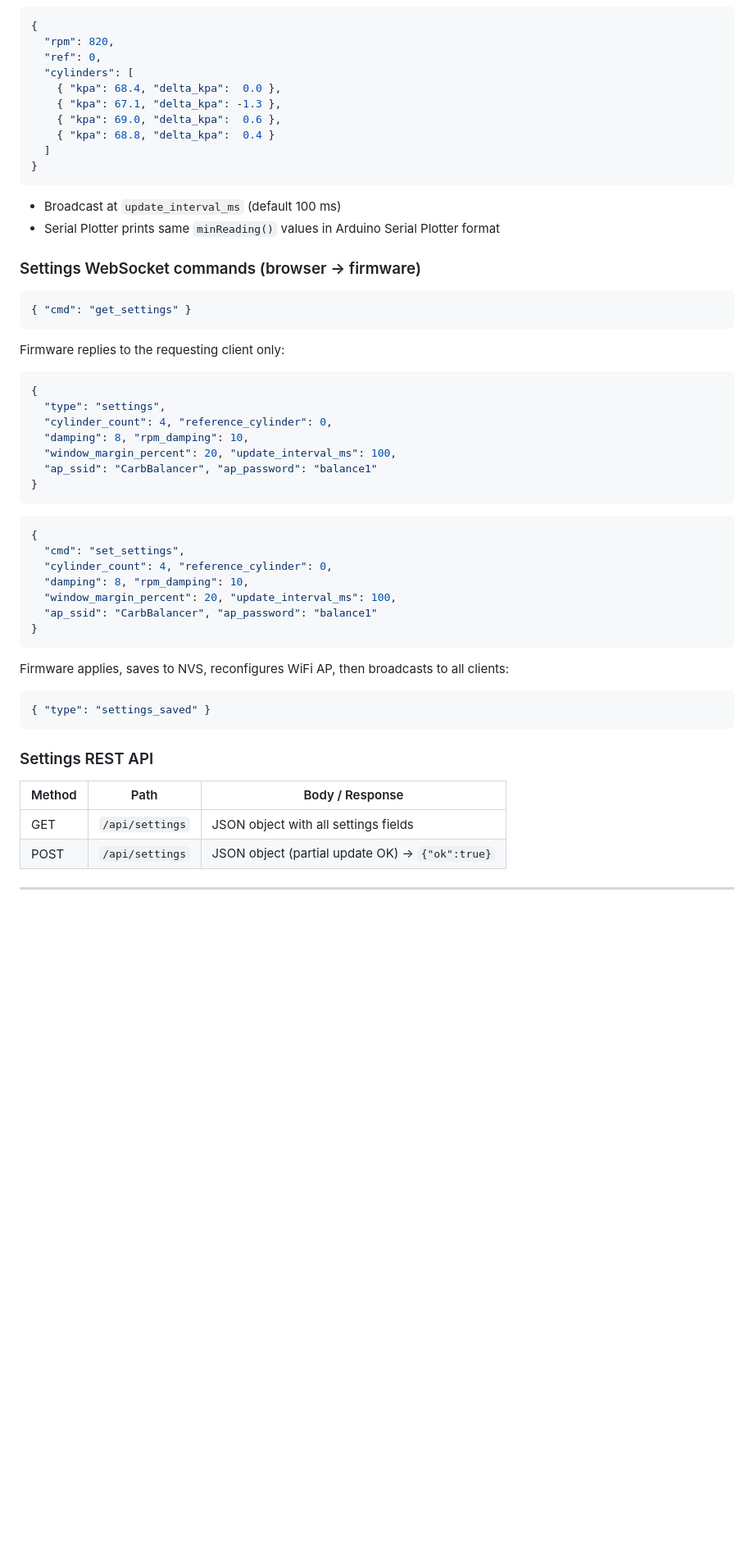
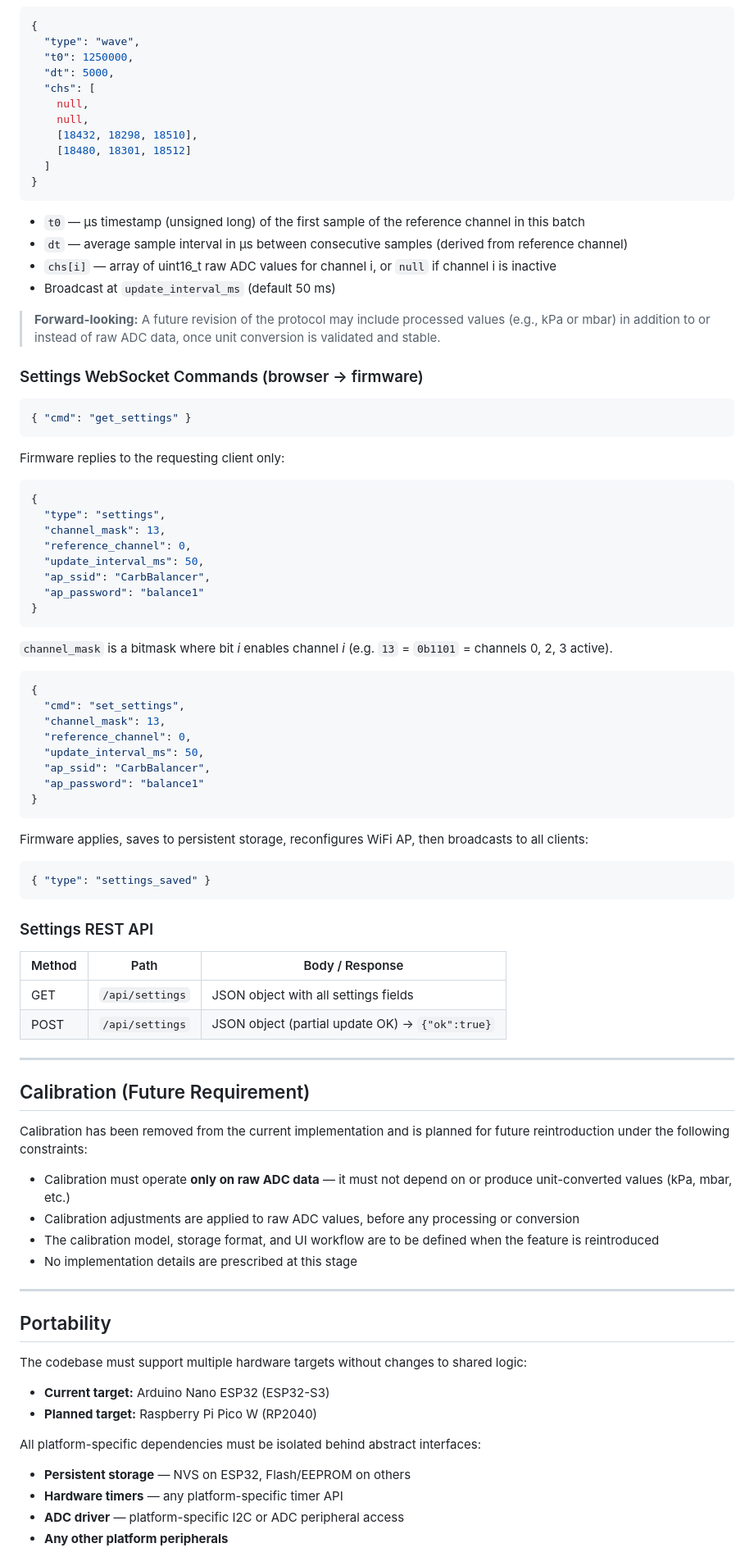
Before and after one commit to wgrs33/carb_balancer, a Markdown page: docs/requirements.md, the part around one of its changes. Shown at 82% size. Rendered like a GitHub page; blank space fills up the shorter version.

````diff
--- a/docs/requirements.md
+++ b/docs/requirements.md
@@ -176,44 +162,60 @@ P_kPa = ADC × 0.009375 + 10.0
 ```json
 {
-  "rpm": 820,
-  "ref": 0,
-  "cylinders": [
-    { "kpa": 68.4, "delta_kpa":  0.0 },
-    { "kpa": 67.1, "delta_kpa": -1.3 },
-    { "kpa": 69.0, "delta_kpa":  0.6 },
-    { "kpa": 68.8, "delta_kpa":  0.4 }
+  "type": "wave",
+  "t0": 1250000,
+  "dt": 5000,
+  "chs": [
+    null,
+    null,
+    [18432, 18298, 18510],
+    [18480, 18301, 18512]
   ]
 }
 ```
-- Broadcast at `update_interval_ms` (default 100 ms)
-- Serial Plotter prints same `minReading()` values in Arduino Serial Plotter format
 
-### Settings WebSocket commands (browser → firmware)
+- `t0` — µs timestamp (unsigned long) of the first sample of the reference channel in this batch
+- `dt` — average sample interval in µs between consecutive samples (derived from reference channel)
+- `chs[i]` — array of uint16_t raw ADC values for channel i, or `null` if channel i is inactive
+- Broadcast at `update_interval_ms` (default 50 ms)
+
+> **Forward-looking:** A future revision of the protocol may include processed values
+> (e.g., kPa or mbar) in addition to or instead of raw ADC data, once unit conversion
+> is validated and stable.
+
+### Settings WebSocket Commands (browser → firmware)
 
 ```json
 { "cmd": "get_settings" }
 ```
+
 Firmware replies to the requesting client only:
+
 ```json
 {
   "type": "settings",
-  "cylinder_count": 4, "reference_cylinder": 0,
-  "damping": 8, "rpm_damping": 10,
-  "window_margin_percent": 20, "update_interval_ms": 100,
-  "ap_ssid": "CarbBalancer", "ap_password": "balance1"
+  "channel_mask": 13,
+  "reference_channel": 0,
+  "update_interval_ms": 50,
+  "ap_ssid": "CarbBalancer",
+  "ap_password": "balance1"
 }
 ```
+
+`channel_mask` is a bitmask where bit _i_ enables channel _i_ (e.g. `13` = `0b1101` = channels 0, 2, 3 active).
 
 ```json
 {
   "cmd": "set_settings",
-  "cylinder_count": 4, "reference_cylinder": 0,
-  "damping": 8, "rpm_damping": 10,
-  "window_margin_percent": 20, "update_interval_ms": 100,
-  "ap_ssid": "CarbBalancer", "ap_password": "balance1"
+  "channel_mask": 13,
+  "reference_channel": 0,
+  "update_interval_ms": 50,
+  "ap_ssid": "CarbBalancer",
+  "ap_password": "balance1"
 }
 ```
-Firmware applies, saves to NVS, reconfigures WiFi AP, then broadcasts to all clients:
+
+Firmware applies, saves to persistent storage, reconfigures WiFi AP, then broadcasts to all clients:
+
 ```json
 { "type": "settings_saved" }
 ```
@@ -227,3 +229,31 @@ Firmware applies, saves to NVS, reconfigures WiFi AP, then broadcasts to all cli
 
 ---
 
+## Calibration (Future Requirement)
+
+Calibration has been removed from the current implementation and is planned for future
+reintroduction under the following constraints:
+
+- Calibration must operate **only on raw ADC data** — it must not depend on or produce
+  unit-converted values (kPa, mbar, etc.)
+- Calibration adjustments are applied to raw ADC values, before any processing or conversion
+- The calibration model, storage format, and UI workflow are to be defined when
+  the feature is reintroduced
+- No implementation details are prescribed at this stage
+
+---
+
+## Portability
+
+The codebase must support multiple hardware targets without changes to shared logic:
+
+- **Current target:** Arduino Nano ESP32 (ESP32-S3)
+- **Planned target:** Raspberry Pi Pico W (RP2040)
+
+All platform-specific dependencies must be isolated behind abstract interfaces:
+
+- **Persistent storage** — NVS on ESP32, Flash/EEPROM on others
+- **Hardware timers** — any platform-specific timer API
+- **ADC driver** — platform-specific I2C or ADC peripheral access
+- **Any other platform peripherals**
+
````
Also changed, not shown: other parts of docs/requirements.md (+80 -99 lines).
